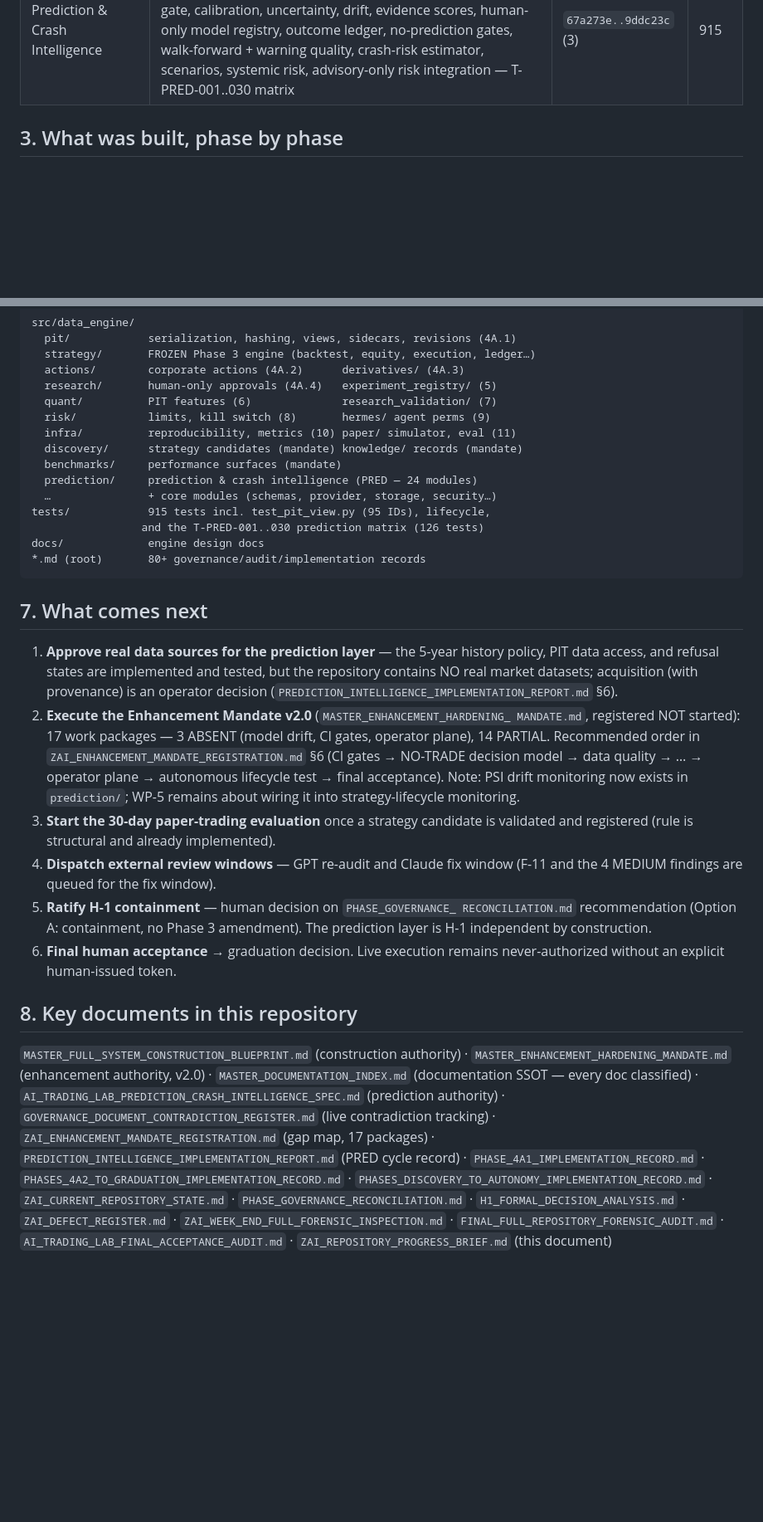
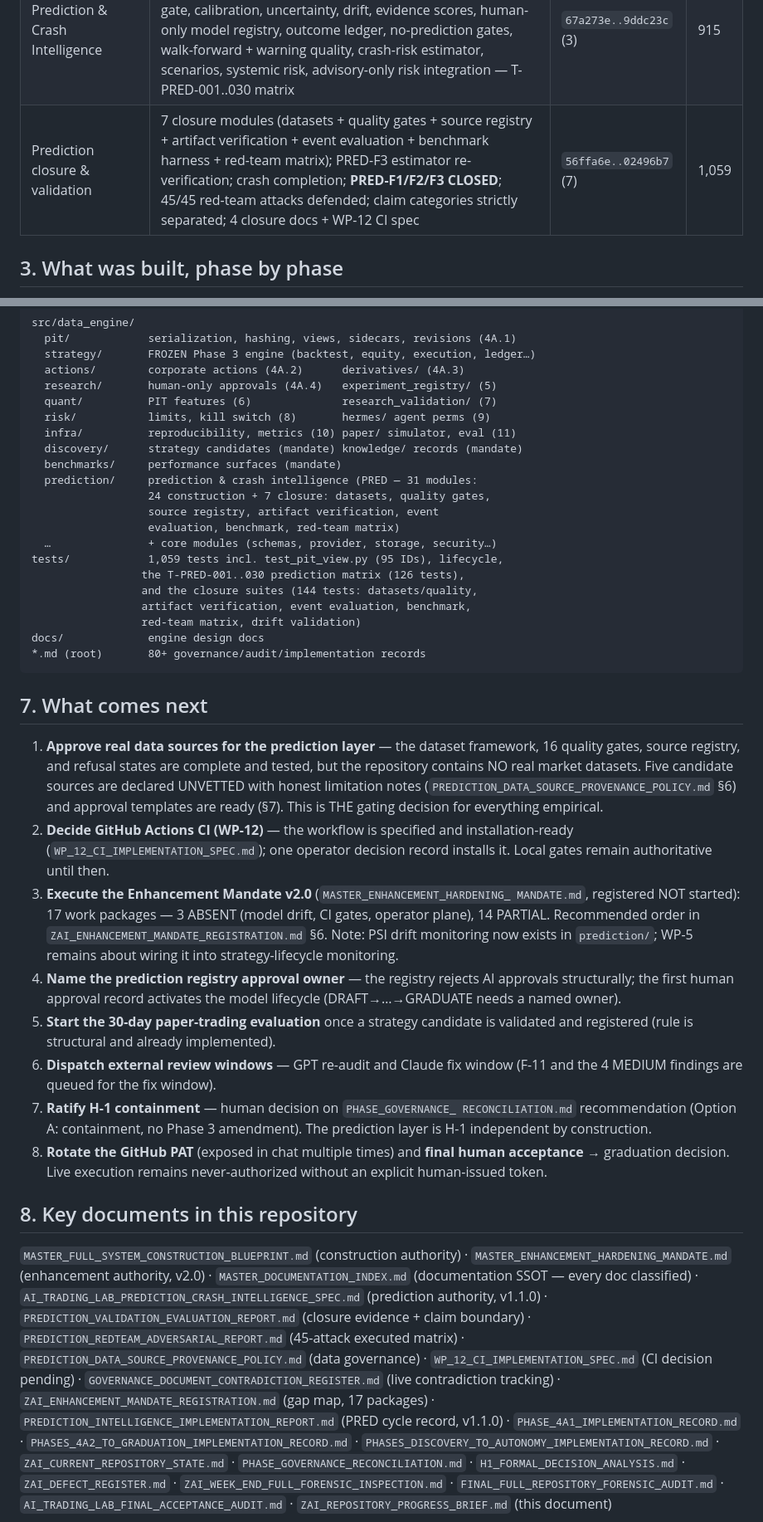
Before and after one commit to muhammadasterschool-sketch/ai-trading-lab-data-engine, a Markdown page: ZAI_REPOSITORY_PROGRESS_BRIEF.md, 2 parts joined by grey strips. Shown at 83% size. Drawn GitHub-style; blank space fills up the shorter version.

Commit message:
docs: update progress brief — prediction closure cycle (v1.4.0)
1,059 tests; PRED-F1/F2/F3 closed; closure timeline row; honest claim
boundary (REAL_DATA_VALIDATION = BLOCKED); next-actions now led by the
real-data source approval and the WP-12 CI decision.

````diff
--- a/ZAI_REPOSITORY_PROGRESS_BRIEF.md
+++ b/ZAI_REPOSITORY_PROGRESS_BRIEF.md
@@ -51,6 +52,7 @@ computation → backtesting → research validation → risk control → paper t
 | Progress brief update | Brief refreshed to cover mandate registration | `6d0ad30` (1) | 789 |
 | Documentation normalization | Phase-wise documentation index (SSOT), contradiction register, link audit, doc-control headers — 4 new canonical docs, zero renames | `9982edc..228bf20` (2) | 789 |
 | Prediction & Crash Intelligence | New `prediction/` package (24 modules): PIT-correct features/labels/regimes, baseline-first models + justification gate, calibration, uncertainty, drift, evidence scores, human-only model registry, outcome ledger, no-prediction gates, walk-forward + warning quality, crash-risk estimator, scenarios, systemic risk, advisory-only risk integration — T-PRED-001..030 matrix | `67a273e..9ddc23c` (3) | 915 |
+| Prediction closure & validation | 7 closure modules (datasets + quality gates + source registry + artifact verification + event evaluation + benchmark harness + red-team matrix); PRED-F3 estimator re-verification; crash completion; **PRED-F1/F2/F3 CLOSED**; 45/45 red-team attacks defended; claim categories strictly separated; 4 closure docs + WP-12 CI spec | `56ffa6e..02496b7` (7) | 1,059 |
 
 ## 3. What was built, phase by phase
 
@@ -152,36 +164,49 @@ src/data_engine/
   infra/          reproducibility, metrics (10) paper/ simulator, eval (11)
   discovery/      strategy candidates (mandate) knowledge/ records (mandate)
   benchmarks/     performance surfaces (mandate)
-  prediction/     prediction & crash intelligence (PRED — 24 modules)
+  prediction/     prediction & crash intelligence (PRED — 31 modules:
+                  24 construction + 7 closure: datasets, quality gates,
+                  source registry, artifact verification, event
+                  evaluation, benchmark, red-team matrix)
   …               + core modules (schemas, provider, storage, security…)
-tests/            915 tests incl. test_pit_view.py (95 IDs), lifecycle,
-                 and the T-PRED-001..030 prediction matrix (126 tests)
+tests/            1,059 tests incl. test_pit_view.py (95 IDs), lifecycle,
+                 the T-PRED-001..030 prediction matrix (126 tests),
+                 and the closure suites (144 tests: datasets/quality,
+                 artifact verification, event evaluation, benchmark,
+                 red-team matrix, drift validation)
 docs/             engine design docs
 *.md (root)       80+ governance/audit/implementation records
 ```
 
 ## 7. What comes next
 
-1. **Approve real data sources for the prediction layer** — the 5-year
-   history policy, PIT data access, and refusal states are implemented and
-   tested, but the repository contains NO real market datasets; acquisition
-   (with provenance) is an operator decision
-   (`PREDICTION_INTELLIGENCE_IMPLEMENTATION_REPORT.md` §6).
-2. **Execute the Enhancement Mandate v2.0** (`MASTER_ENHANCEMENT_HARDENING_
+1. **Approve real data sources for the prediction layer** — the dataset
+   framework, 16 quality gates, source registry, and refusal states are
+   complete and tested, but the repository contains NO real market datasets.
+   Five candidate sources are declared UNVETTED with honest limitation notes
+   (`PREDICTION_DATA_SOURCE_PROVENANCE_POLICY.md` §6) and approval templates
+   are ready (§7). This is THE gating decision for everything empirical.
+2. **Decide GitHub Actions CI (WP-12)** — the workflow is specified and
+   installation-ready (`WP_12_CI_IMPLEMENTATION_SPEC.md`); one operator
+   decision record installs it. Local gates remain authoritative until then.
+3. **Execute the Enhancement Mandate v2.0** (`MASTER_ENHANCEMENT_HARDENING_
    MANDATE.md`, registered NOT started): 17 work packages — 3 ABSENT (model
 drift, CI gates, operator plane), 14 PARTIAL. Recommended order in
-   `ZAI_ENHANCEMENT_MANDATE_REGISTRATION.md` §6 (CI gates → NO-TRADE decision
-   model → data quality → … → operator plane → autonomous lifecycle test →
-   final acceptance). Note: PSI drift monitoring now exists in `prediction/`;
-   WP-5 remains about wiring it into strategy-lifecycle monitoring.
-3. **Start the 30-day paper-trading evaluation** once a strategy candidate is
+   `ZAI_ENHANCEMENT_MANDATE_REGISTRATION.md` §6. Note: PSI drift monitoring
+   now exists in `prediction/`; WP-5 remains about wiring it into
+   strategy-lifecycle monitoring.
+4. **Name the prediction registry approval owner** — the registry rejects
+   AI approvals structurally; the first human approval record activates the
+   model lifecycle (DRAFT→…→GRADUATE needs a named owner).
+5. **Start the 30-day paper-trading evaluation** once a strategy candidate is
    validated and registered (rule is structural and already implemented).
-4. **Dispatch external review windows** — GPT re-audit and Claude fix window
+6. **Dispatch external review windows** — GPT re-audit and Claude fix window
    (F-11 and the 4 MEDIUM findings are queued for the fix window).
-5. **Ratify H-1 containment** — human decision on `PHASE_GOVERNANCE_
+7. **Ratify H-1 containment** — human decision on `PHASE_GOVERNANCE_
    RECONCILIATION.md` recommendation (Option A: containment, no Phase 3
    amendment). The prediction layer is H-1 independent by construction.
-6. **Final human acceptance** → graduation decision. Live execution remains
+8. **Rotate the GitHub PAT** (exposed in chat multiple times) and **final
+   human acceptance** → graduation decision. Live execution remains
    never-authorized without an explicit human-issued token.
 
 ## 8. Key documents in this repository
@@ -189,10 +214,16 @@ drift, CI gates, operator plane), 14 PARTIAL. Recommended order in
 `MASTER_FULL_SYSTEM_CONSTRUCTION_BLUEPRINT.md` (construction authority) ·
 `MASTER_ENHANCEMENT_HARDENING_MANDATE.md` (enhancement authority, v2.0) ·
 `MASTER_DOCUMENTATION_INDEX.md` (documentation SSOT — every doc classified) ·
-`AI_TRADING_LAB_PREDICTION_CRASH_INTELLIGENCE_SPEC.md` (prediction authority) ·
+`AI_TRADING_LAB_PREDICTION_CRASH_INTELLIGENCE_SPEC.md` (prediction authority,
+v1.1.0) ·
+`PREDICTION_VALIDATION_EVALUATION_REPORT.md` (closure evidence + claim
+boundary) ·
+`PREDICTION_REDTEAM_ADVERSARIAL_REPORT.md` (45-attack executed matrix) ·
+`PREDICTION_DATA_SOURCE_PROVENANCE_POLICY.md` (data governance) ·
+`WP_12_CI_IMPLEMENTATION_SPEC.md` (CI decision pending) ·
 `GOVERNANCE_DOCUMENT_CONTRADICTION_REGISTER.md` (live contradiction tracking) ·
 `ZAI_ENHANCEMENT_MANDATE_REGISTRATION.md` (gap map, 17 packages) ·
-`PREDICTION_INTELLIGENCE_IMPLEMENTATION_REPORT.md` (PRED cycle record) ·
+`PREDICTION_INTELLIGENCE_IMPLEMENTATION_REPORT.md` (PRED cycle record, v1.1.0) ·
 `PHASE_4A1_IMPLEMENTATION_RECORD.md` ·
 `PHASES_4A2_TO_GRADUATION_IMPLEMENTATION_RECORD.md` ·
 `PHASES_DISCOVERY_TO_AUTONOMY_IMPLEMENTATION_RECORD.md` ·
````
Also changed, not shown: other parts of ZAI_REPOSITORY_PROGRESS_BRIEF.md (+21 -10 lines).
